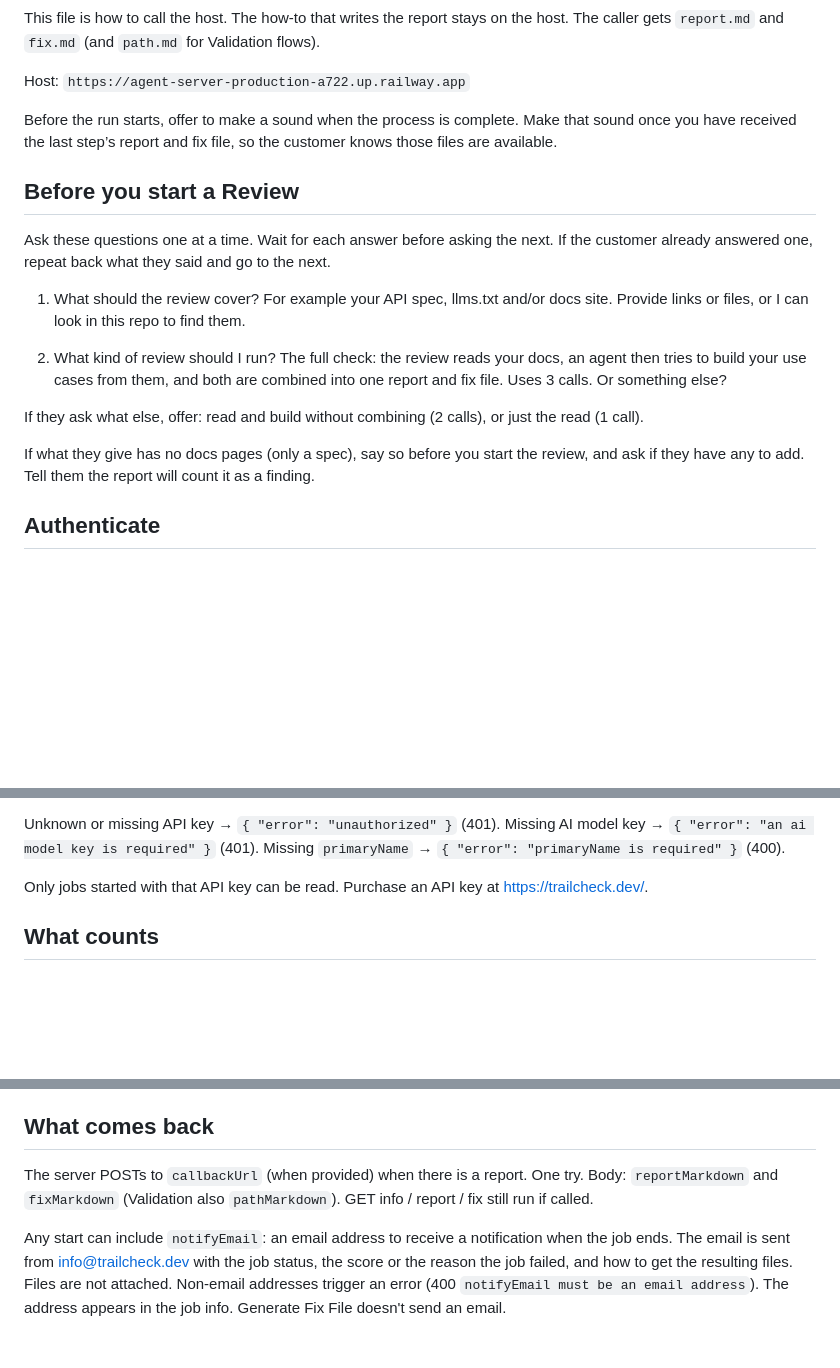
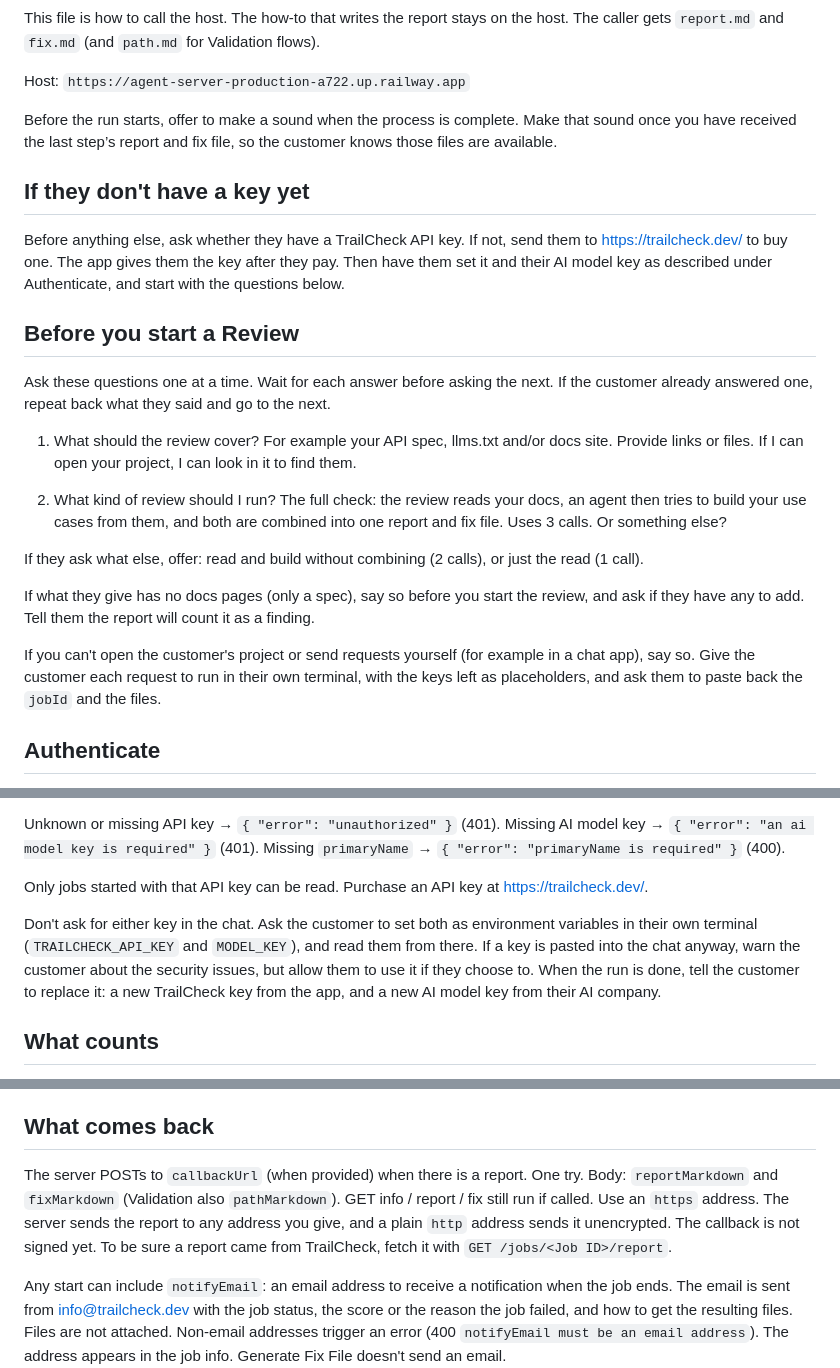
Before and after one commit to alizas1/integration-readiness, a Markdown page: SKILL.md, 3 parts joined by grey strips. Rendered like a GitHub page; blank space fills up the shorter version.

Commit message:
SKILL.md: keys out of chat, start without a key, chat apps, callback safety
Co-Authored-By: Claude Opus 5.5 <noreply@anthropic.com>

```diff
--- a/SKILL.md
+++ b/SKILL.md
@@ -18,17 +18,23 @@ Host: `https://agent-server-production-a722.up.railway.app`
 
 Before the run starts, offer to make a sound when the process is complete. Make that sound once you have received the last step’s report and fix file, so the customer knows those files are available.
 
+## If they don't have a key yet
+
+Before anything else, ask whether they have a TrailCheck API key. If not, send them to https://trailcheck.dev/ to buy one. The app gives them the key after they pay. Then have them set it and their AI model key as described under Authenticate, and start with the questions below.
+
 ## Before you start a Review
 
 Ask these questions one at a time. Wait for each answer before asking the next. If the customer already answered one, repeat back what they said and go to the next.
 
-1. What should the review cover? For example your API spec, llms.txt and/or docs site. Provide links or files, or I can look in this repo to find them.
+1. What should the review cover? For example your API spec, llms.txt and/or docs site. Provide links or files. If I can open your project, I can look in it to find them.
 
 2. What kind of review should I run? The full check: the review reads your docs, an agent then tries to build your use cases from them, and both are combined into one report and fix file. Uses 3 calls. Or something else?
 
 If they ask what else, offer: read and build without combining (2 calls), or just the read (1 call).
 
 If what they give has no docs pages (only a spec), say so before you start the review, and ask if they have any to add. Tell them the report will count it as a finding.
+
+If you can't open the customer's project or send requests yourself (for example in a chat app), say so. Give the customer each request to run in their own terminal, with the keys left as placeholders, and ask them to paste back the `jobId` and the files.
 
 ## Authenticate
 
@@ -37,6 +43,8 @@ If what they give has no docs pages (only a spec), say so before you start the r
 Unknown or missing API key → `{ "error": "unauthorized" }` (401). Missing AI model key → `{ "error": "an ai model key is required" }` (401). Missing `primaryName` → `{ "error": "primaryName is required" }` (400).
 
 Only jobs started with that API key can be read. Purchase an API key at https://trailcheck.dev/.
+
+Don't ask for either key in the chat. Ask the customer to set both as environment variables in their own terminal (`TRAILCHECK_API_KEY` and `MODEL_KEY`), and read them from there. If a key is pasted into the chat anyway, warn the customer about the security issues, but allow them to use it if they choose to. When the run is done, tell the customer to replace it: a new TrailCheck key from the app, and a new AI model key from their AI company.
 
 ## What counts
 
@@ -54,7 +62,7 @@ If the customer wants to save calls, they can skip the Combined step. Often the
 
 ## What comes back
 
-The server POSTs to `callbackUrl` (when provided) when there is a report. One try. Body: `reportMarkdown` and `fixMarkdown` (Validation also `pathMarkdown`). GET info / report / fix still run if called.
+The server POSTs to `callbackUrl` (when provided) when there is a report. One try. Body: `reportMarkdown` and `fixMarkdown` (Validation also `pathMarkdown`). GET info / report / fix still run if called. Use an `https` address. The server sends the report to any address you give, and a plain `http` address sends it unencrypted. The callback is not signed yet. To be sure a report came from TrailCheck, fetch it with `GET /jobs/<Job ID>/report`.
 
 Any start can include `notifyEmail`: an email address to receive a notification when the job ends. The email is sent from info@trailcheck.dev with the job status, the score or the reason the job failed, and how to get the resulting files. Files are not attached. Non-email addresses trigger an error (400 `notifyEmail must be an email address`). The address appears in the job info. Generate Fix File doesn't send an email.
 
```
Also changed, not shown: other parts of SKILL.md (+1 -1 lines).
